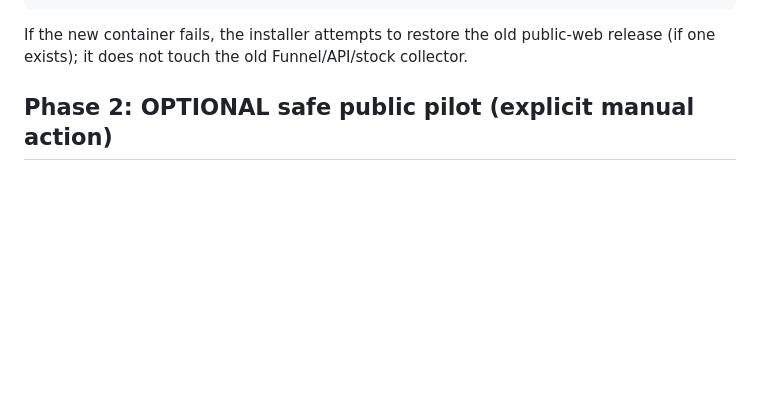
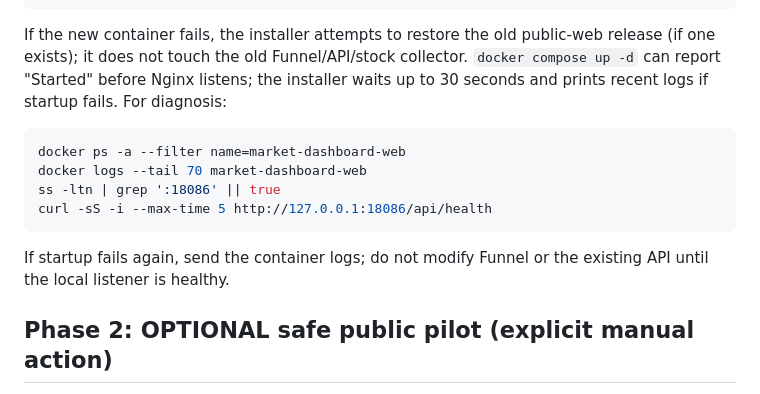
Before and after one commit to heh-heh/market-career-dashboard, a Markdown page: deploy/public-web/README.md, the part around the change. GitHub-like rendering; blank space fills up the shorter version.

Commit message:
docs: diagnose web-container listener failure before Funnel migration

````diff
--- a/deploy/public-web/README.md
+++ b/deploy/public-web/README.md
@@ -51,6 +51,18 @@ tailscale serve status
 
 If the new container fails, the installer attempts to restore the old public-web
 release (if one exists); it does not touch the old Funnel/API/stock collector.
+`docker compose up -d` can report "Started" before Nginx listens; the installer
+waits up to 30 seconds and prints recent logs if startup fails. For diagnosis:
+
+```bash
+docker ps -a --filter name=market-dashboard-web
+docker logs --tail 70 market-dashboard-web
+ss -ltn | grep ':18086' || true
+curl -sS -i --max-time 5 http://127.0.0.1:18086/api/health
+```
+
+If startup fails again, send the container logs; do not modify Funnel or the existing
+API until the local listener is healthy.
 
 ## Phase 2: OPTIONAL safe public pilot (explicit manual action)
 
````
